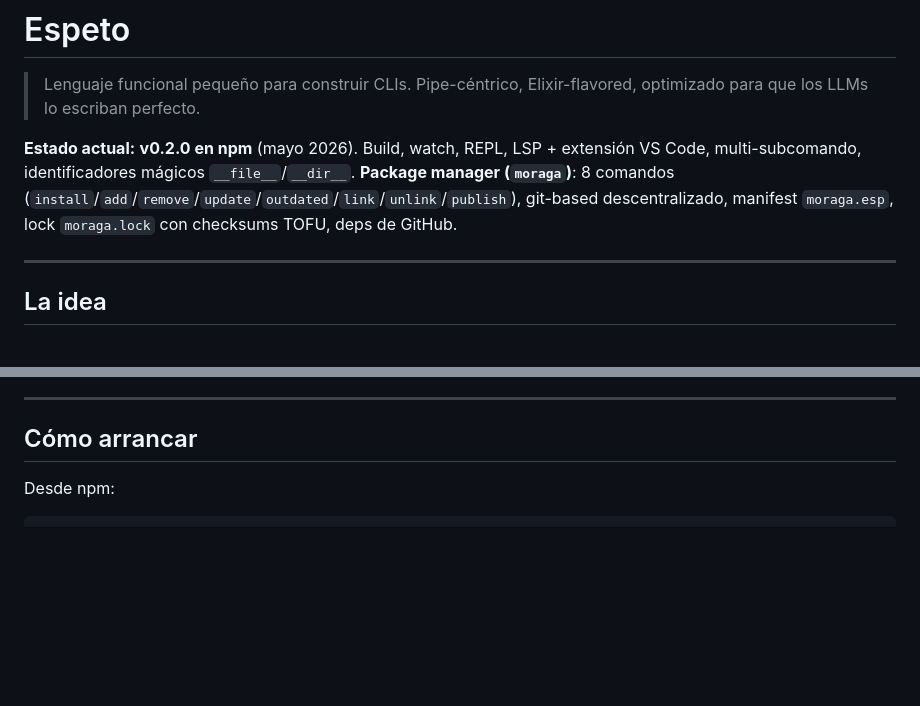
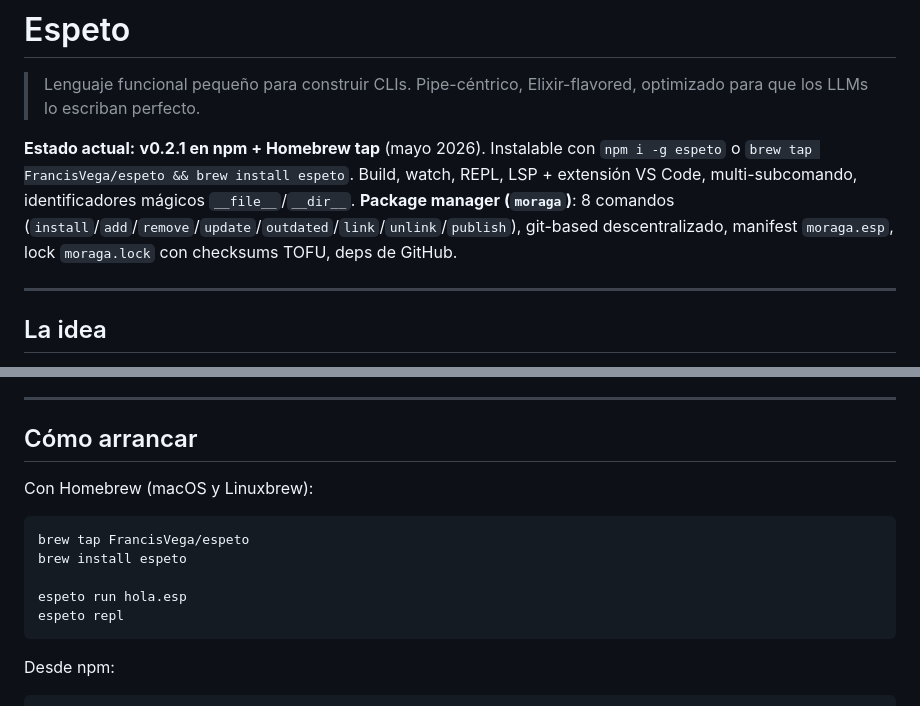
Before and after one commit to FrancisVega/espeto, a Markdown page: README.md, 2 parts joined by grey strips. Drawn GitHub-style; blank space fills up the shorter version.

Commit message:
docs(readme): add brew tap install + bump status to v0.2.1

````diff
--- a/README.md
+++ b/README.md
@@ -2,7 +2,7 @@
 
 > Lenguaje funcional pequeño para construir CLIs. Pipe-céntrico, Elixir-flavored, optimizado para que los LLMs lo escriban perfecto.
 
-**Estado actual:** **v0.2.0 en npm** (mayo 2026). Build, watch, REPL, LSP + extensión VS Code, multi-subcomando, identificadores mágicos `__file__`/`__dir__`. **Package manager (`moraga`)**: 8 comandos (`install`/`add`/`remove`/`update`/`outdated`/`link`/`unlink`/`publish`), git-based descentralizado, manifest `moraga.esp`, lock `moraga.lock` con checksums TOFU, deps de GitHub.
+**Estado actual:** **v0.2.1 en npm + Homebrew tap** (mayo 2026). Instalable con `npm i -g espeto` o `brew tap FrancisVega/espeto && brew install espeto`. Build, watch, REPL, LSP + extensión VS Code, multi-subcomando, identificadores mágicos `__file__`/`__dir__`. **Package manager (`moraga`)**: 8 comandos (`install`/`add`/`remove`/`update`/`outdated`/`link`/`unlink`/`publish`), git-based descentralizado, manifest `moraga.esp`, lock `moraga.lock` con checksums TOFU, deps de GitHub.
 
 ---
 
@@ -355,6 +355,16 @@ Por el espeto de sardinas malagueño. La brocheta donde se asan a la brasa. La m
 
 ## Cómo arrancar
 
+Con Homebrew (macOS y Linuxbrew):
+
+```sh
+brew tap FrancisVega/espeto
+brew install espeto
+
+espeto run hola.esp
+espeto repl
+```
+
 Desde npm:
 
 ```sh
````
